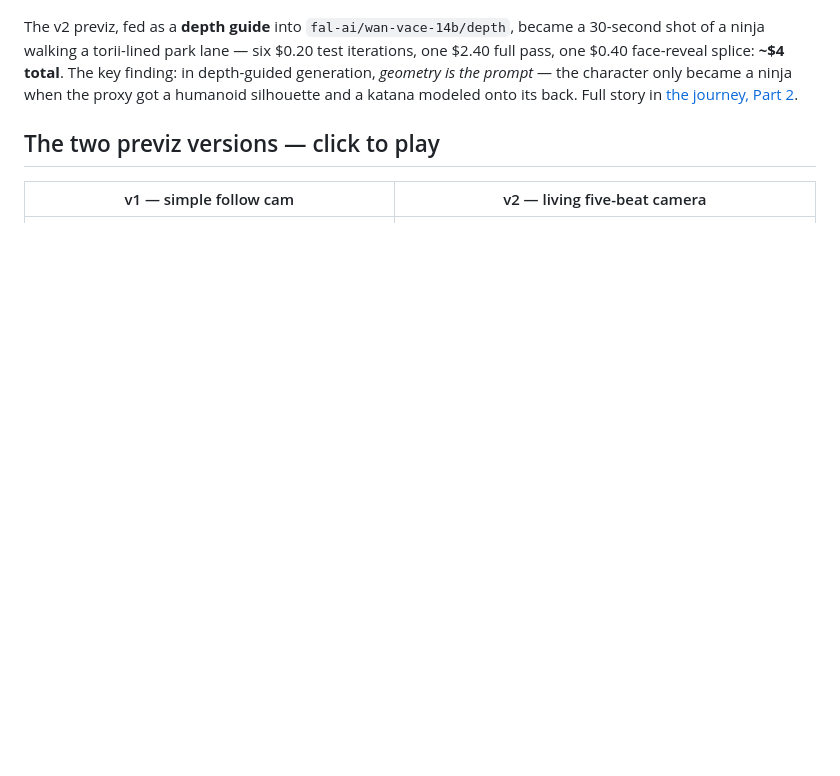
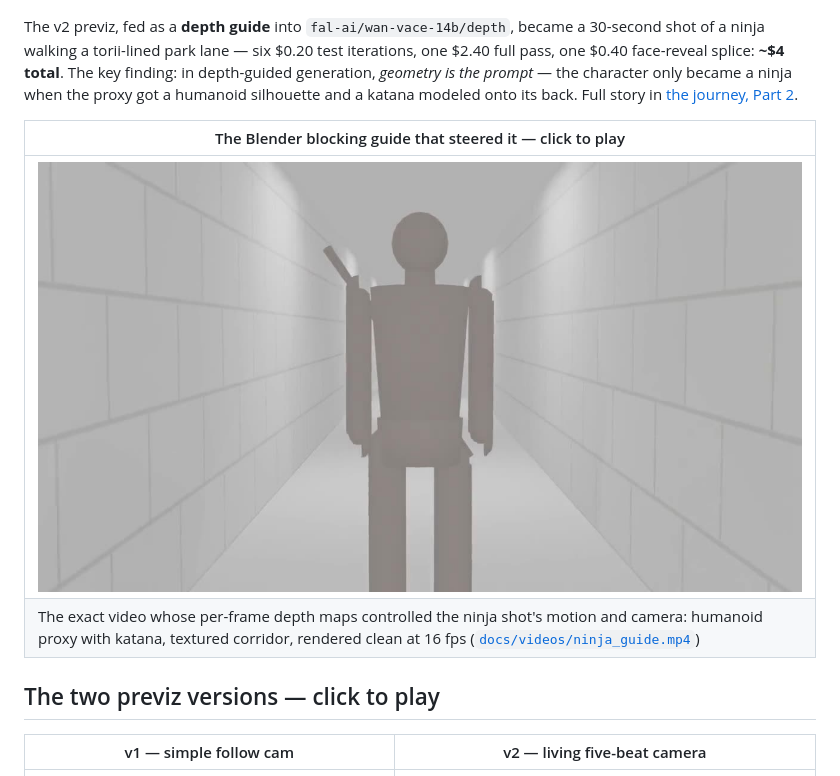
Before and after one commit to az9713/claude-higgsfield-blender-demo, a Markdown page: README.md, the part around the change. GitHub-like rendering; pictures changed too: docs/img/poster_guide.jpg (added); blank space fills up the shorter version.

Commit message:
Surface the Blender blocking guide: README click-to-play + player v=4 + poster

```diff
--- a/README.md
+++ b/README.md
@@ -13,6 +13,11 @@ A 30-second previz shot — white corridor, box person, one continuous camera mo
 [![Ninja final](docs/img/poster_ninja.jpg)](https://az9713.github.io/claude-higgsfield-blender-demo/player.html?v=3)
 
 The v2 previz, fed as a **depth guide** into `fal-ai/wan-vace-14b/depth`, became a 30-second shot of a ninja walking a torii-lined park lane — six $0.20 test iterations, one $2.40 full pass, one $0.40 face-reveal splice: **~$4 total**. The key finding: in depth-guided generation, *geometry is the prompt* — the character only became a ninja when the proxy got a humanoid silhouette and a katana modeled onto its back. Full story in [the journey, Part 2](https://az9713.github.io/claude-higgsfield-blender-demo/).
+
+| The Blender blocking guide that steered it — click to play |
+|---|
+| [![blocking guide](docs/img/poster_guide.jpg)](https://az9713.github.io/claude-higgsfield-blender-demo/player.html?v=4) |
+| The exact video whose per-frame depth maps controlled the ninja shot's motion and camera: humanoid proxy with katana, textured corridor, rendered clean at 16 fps ([`docs/videos/ninja_guide.mp4`](docs/videos/ninja_guide.mp4)) |
 
 ## The two previz versions — click to play
 
```
Also changed, not shown: 1 other file.
